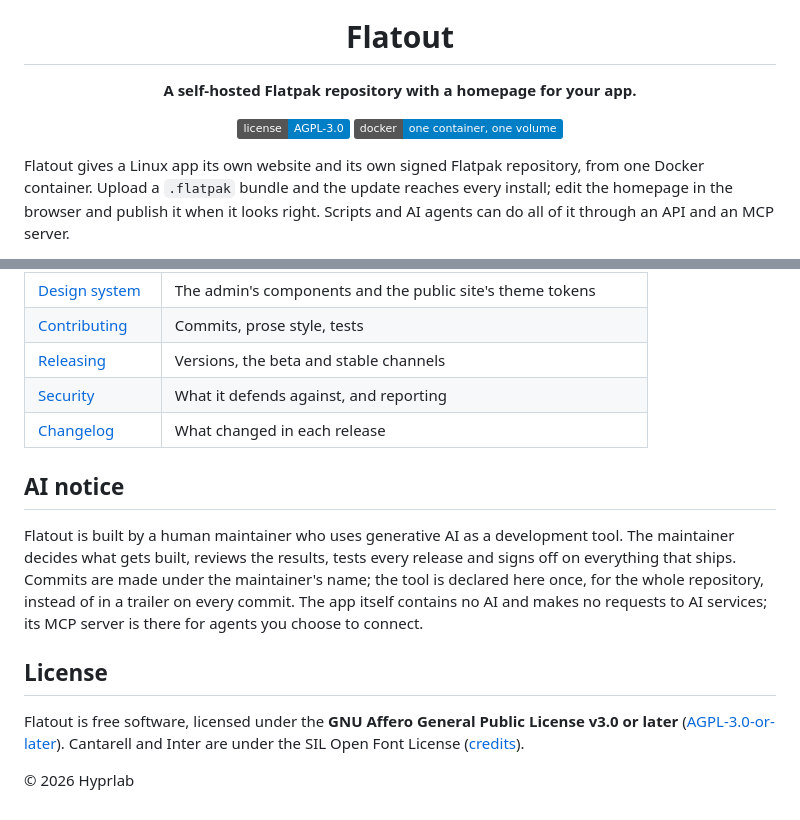
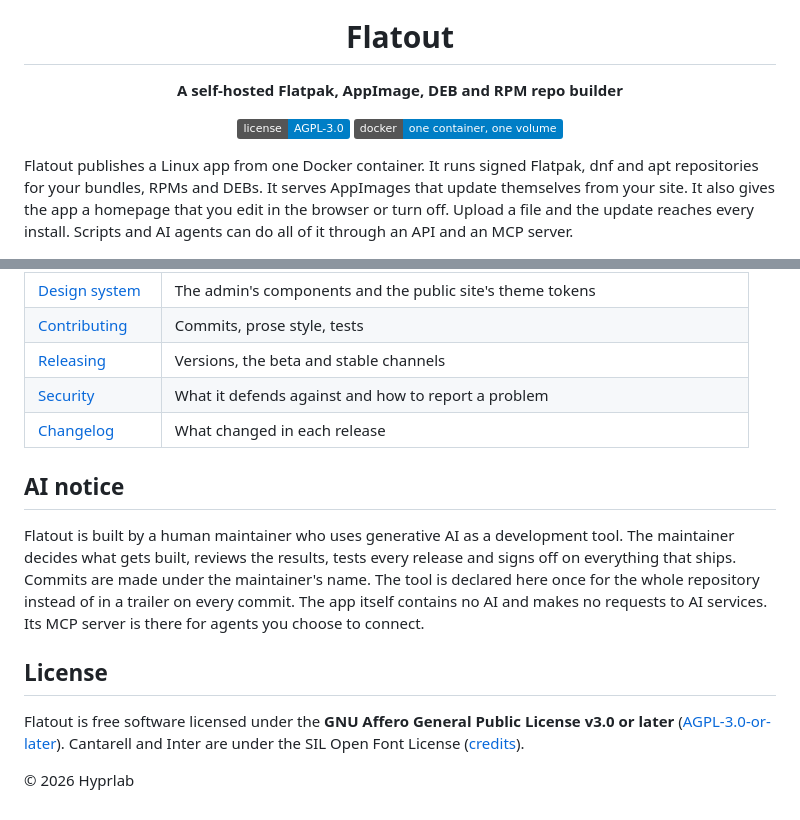
Before and after one commit to hyprlab/flatout, a Markdown page: README.md, 2 parts joined by grey strips. Drawn GitHub-style; badges without logos.

```diff
--- a/README.md
+++ b/README.md
@@ -4,17 +4,17 @@
 
 <h1 align="center">Flatout</h1>
 
-<p align="center"><strong>A self-hosted Flatpak repository with a homepage for your app.</strong></p>
+<p align="center"><strong>A self-hosted Flatpak, AppImage, DEB and RPM repo builder</strong></p>
 
 <p align="center">
   <a href="LICENSE"><img src="https://img.shields.io/badge/license-AGPL--3.0-blue" alt="AGPL-3.0 license"></a>
   <img src="https://img.shields.io/badge/docker-one%20container%2C%20one%20volume-blue" alt="Docker, one container, one volume">
 </p>
 
-Flatout gives a Linux app its own website and its own signed Flatpak
-repository, from one Docker container. Upload a `.flatpak` bundle and the
-update reaches every install; edit the homepage in the browser and publish it
-when it looks right. Scripts and AI agents can do all of it through an API
-and an MCP server.
+Flatout publishes a Linux app from one Docker container. It runs signed Flatpak,
+dnf and apt repositories for your bundles, RPMs and DEBs. It serves AppImages
+that update themselves from your site. It also gives the app a homepage that you
+edit in the browser or turn off. Upload a file and the update reaches every
+install. Scripts and AI agents can do all of it through an API and an MCP server.
 
 <p align="center">
@@ -98,7 +120,7 @@ claude mcp add --transport http flatout https://app.example.org/mcp \
 | [Design system](docs/DESIGN.md) | The admin's components and the public site's theme tokens |
 | [Contributing](docs/CONTRIBUTING.md) | Commits, prose style, tests |
 | [Releasing](docs/RELEASING.md) | Versions, the beta and stable channels |
-| [Security](docs/SECURITY.md) | What it defends against, and reporting |
+| [Security](docs/SECURITY.md) | What it defends against and how to report a problem |
 | [Changelog](CHANGELOG.md) | What changed in each release |
 
 ## AI notice
@@ -106,14 +128,14 @@ claude mcp add --transport http flatout https://app.example.org/mcp \
 Flatout is built by a human maintainer who uses generative AI as a development
 tool. The maintainer decides what gets built, reviews the results, tests every
 release and signs off on everything that ships. Commits are made under the
-maintainer's name; the tool is declared here once, for the whole repository,
-instead of in a trailer on every commit. The app itself contains no AI and
-makes no requests to AI services; its MCP server is there for agents you
-choose to connect.
+maintainer's name. The tool is declared here once for the whole repository
+instead of in a trailer on every commit. The app itself contains no AI and makes
+no requests to AI services. Its MCP server is there for agents you choose to
+connect.
 
 ## License
 
-Flatout is free software, licensed under the **GNU Affero General Public License
+Flatout is free software licensed under the **GNU Affero General Public License
 v3.0 or later** ([AGPL-3.0-or-later](LICENSE)). Cantarell and Inter are under
 the SIL Open Font License ([credits](docs/CREDITS.md)).
 
```
Also changed, not shown: other parts of README.md (+60 -38 lines).
